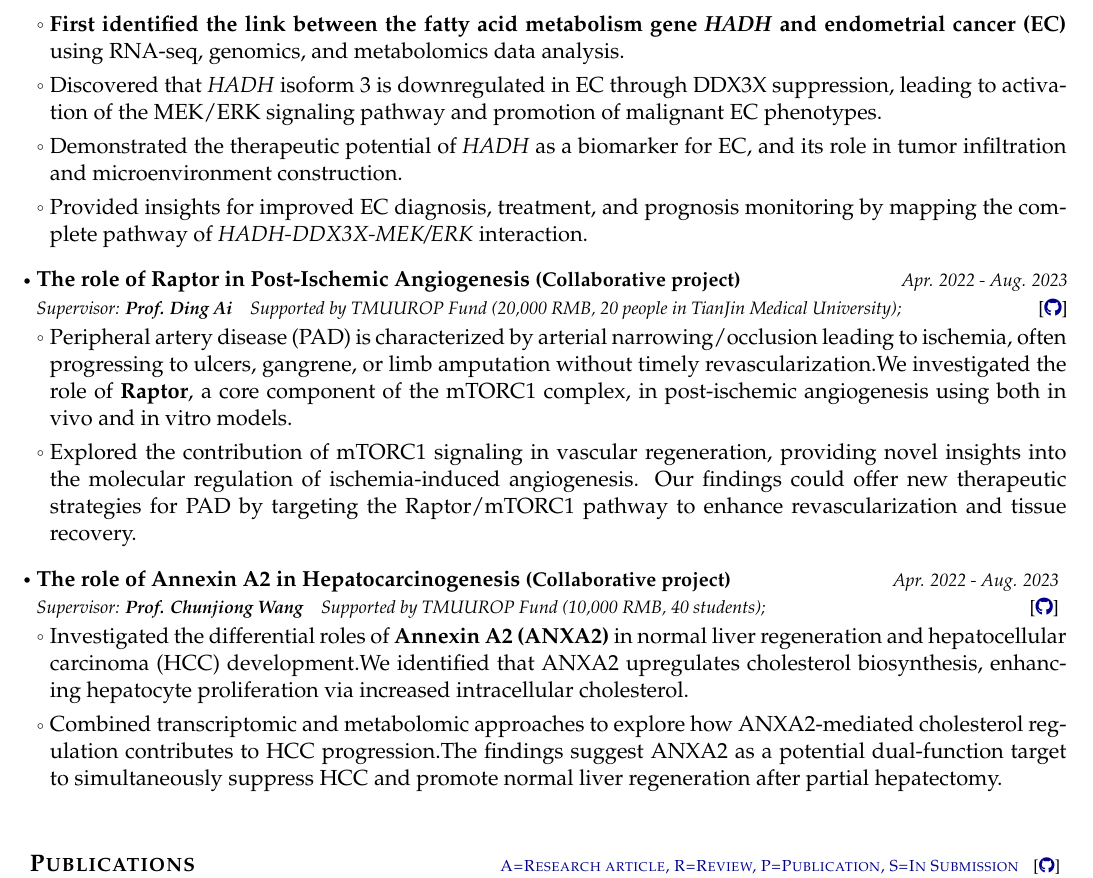
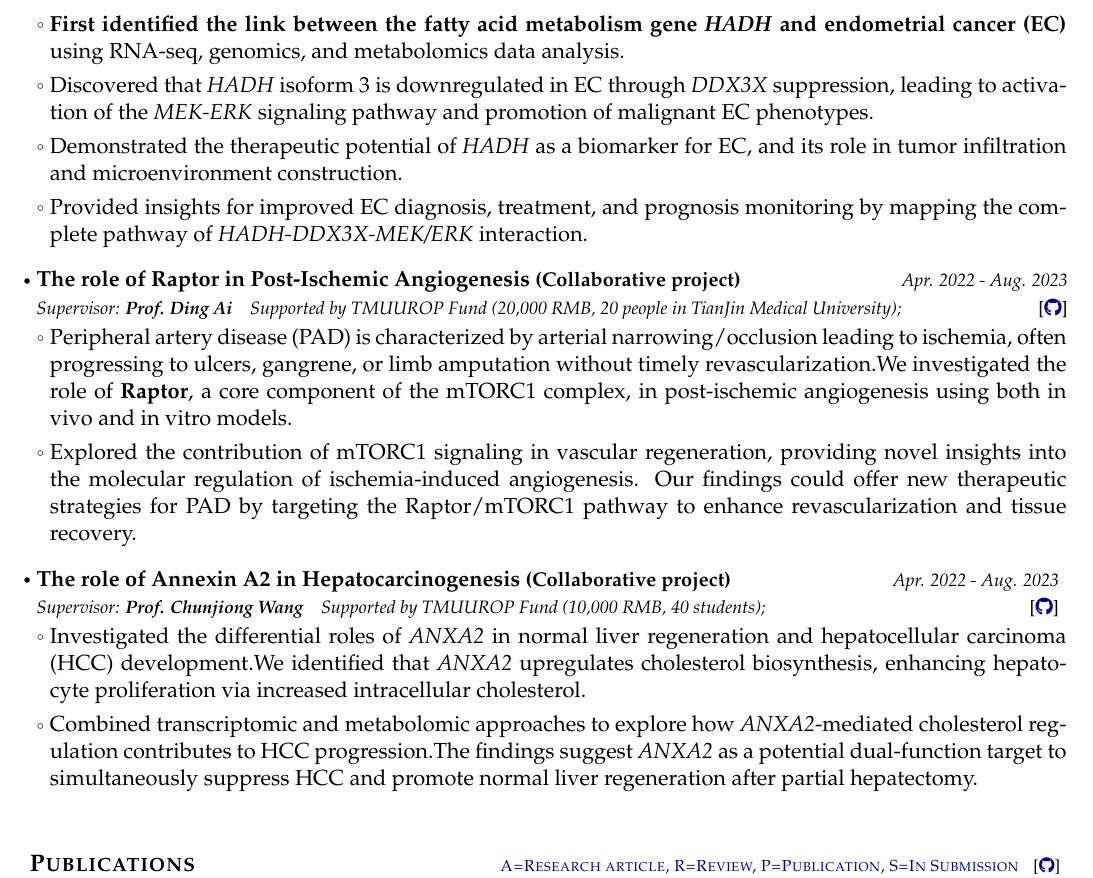
Before and after one commit to wunaiwuhuang/materials, a LaTeX CV (Curriculum_Vitae个人简历/main.tex): part of page 2 of 3, cut so that both start at the same text. Compiled offline with pdfLaTeX.

Commit message:
polish CV V3

```diff
--- a/Curriculum_Vitae个人简历/main.tex
+++ b/Curriculum_Vitae个人简历/main.tex
@@ -287,7 +287,7 @@ With a strong foundation in both basic medicine and bioinformatics, I specialize
   {{}[\href{https://github.com/wunaiwuhuang/materials/tree/main/Award\_and\_honour\%E8\%8E\%B7\%E5\%A5\%96\%E8\%AF\%81\%E6\%98\%8E/innovation\%20and\%20Entrepreneurship\%20Competition}{\textcolor{darkblue}{\faGithub}}]}
 \resumeItemListStart
   \item \textbf{First identified the link between the fatty acid metabolism gene \textit{HADH} and endometrial cancer (EC)} using RNA-seq, genomics, and metabolomics data analysis.
-  \item Discovered that \textit{HADH} isoform 3 is downregulated in EC through DDX3X suppression, leading to activation of the MEK/ERK signaling pathway and promotion of malignant EC phenotypes.
+  \item Discovered that \textit{HADH} isoform 3 is downregulated in EC through \textit{DDX3X} suppression, leading to activation of the \textit{MEK-ERK} signaling pathway and promotion of malignant EC phenotypes.
   \item Demonstrated the therapeutic potential of \textit{HADH} as a biomarker for EC, and its role in tumor infiltration and microenvironment construction.
   \item Provided insights for improved EC diagnosis, treatment, and prognosis monitoring by mapping the complete pathway of \textit{HADH-DDX3X-MEK/ERK} interaction.
 \resumeItemListEnd
@@ -308,8 +308,8 @@ With a strong foundation in both basic medicine and bioinformatics, I specialize
   {Apr. 2022 - Aug. 2023}
   {{}[\href{https://github.com/wunaiwuhuang/materials/tree/main/Award\_and\_honour\%E8\%8E\%B7\%E5\%A5\%96\%E8\%AF\%81\%E6\%98\%8E/innovation\%20and\%20Entrepreneurship\%20Competition}{\textcolor{darkblue}{\faGithub}}]}
 \resumeItemListStart
-  \item Investigated the differential roles of \textbf{Annexin A2 (ANXA2)} in normal liver regeneration and hepatocellular carcinoma (HCC) development.We identified that ANXA2 upregulates cholesterol biosynthesis, enhancing hepatocyte proliferation via increased intracellular cholesterol.
-  \item Combined transcriptomic and metabolomic approaches to explore how ANXA2-mediated cholesterol regulation contributes to HCC progression.The findings suggest ANXA2 as a potential dual-function target to simultaneously suppress HCC and promote normal liver regeneration after partial hepatectomy.
+  \item Investigated the differential roles of \textit{ANXA2} in normal liver regeneration and hepatocellular carcinoma (HCC) development.We identified that \textit{ANXA2} upregulates cholesterol biosynthesis, enhancing hepatocyte proliferation via increased intracellular cholesterol.
+  \item Combined transcriptomic and metabolomic approaches to explore how \textit{ANXA2}-mediated cholesterol regulation contributes to HCC progression.The findings suggest \textit{ANXA2} as a potential dual-function target to simultaneously suppress HCC and promote normal liver regeneration after partial hepatectomy.
 \resumeItemListEnd
 \resumeSubHeadingListEnd
 
```
Also changed, not shown: Curriculum_Vitae个人简历/main.pdf, 2 other files.
